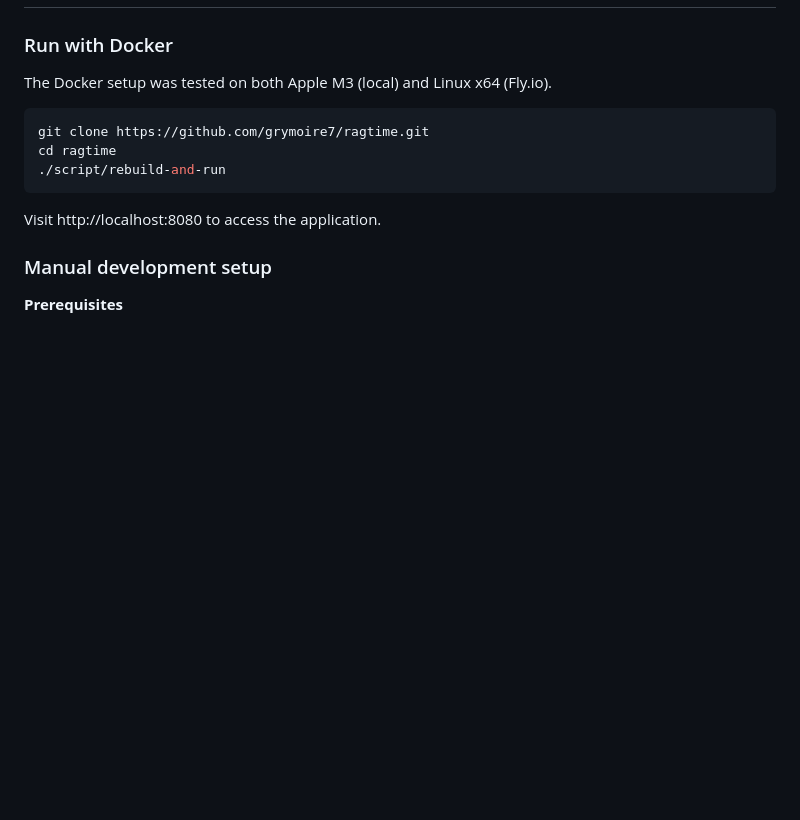
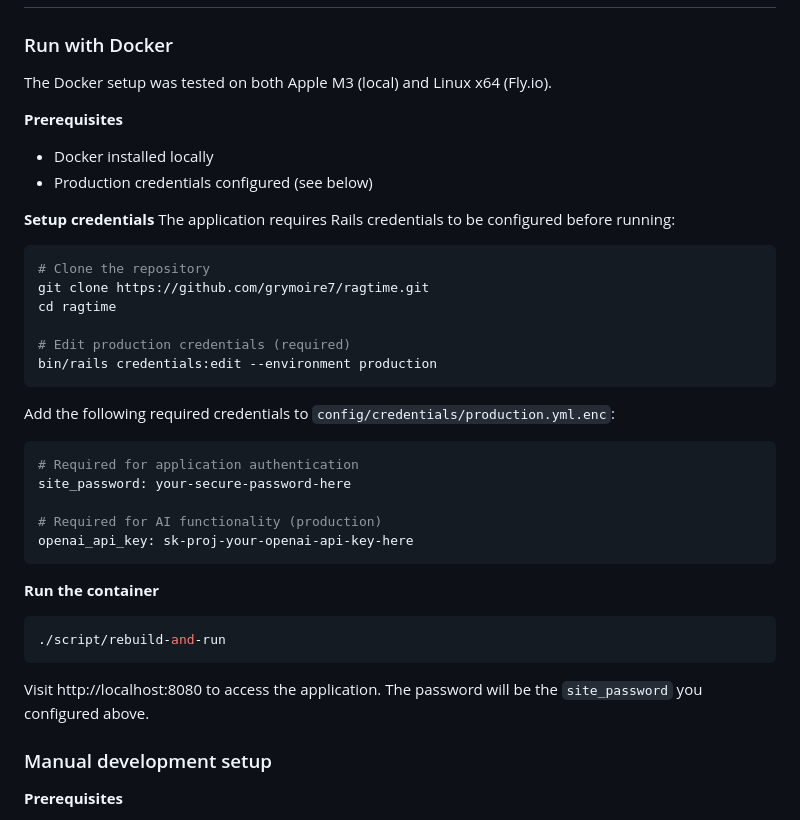
Before and after one commit to grymoire7/ragtime, a Markdown page: README.md, the part around the change. Rendered like a GitHub page; blank space fills up the shorter version.

Commit message:
docs: add Docker credentials setup instructions to main README
- Add comprehensive prerequisites and setup credentials section to Docker setup
- Document required Rails credentials configuration (site_password, openai_api_key)
- Include step-by-step instructions for editing production credentials
- Explain production vs development API key requirements
- Clarify that only OpenAI is needed for production, not Anthropic

This addresses the missing documentation about Rails credentials
requirements for running the Docker container successfully.

````diff
--- a/README.md
+++ b/README.md
@@ -62,13 +62,38 @@ A document Q&A system that demonstrates modern full-stack development skills wit
 
 The Docker setup was tested on both Apple M3 (local) and Linux x64 (Fly.io).
 
+**Prerequisites**
+- Docker installed locally
+- Production credentials configured (see below)
+
+**Setup credentials**
+The application requires Rails credentials to be configured before running:
+
 ```bash
+# Clone the repository
 git clone https://github.com/grymoire7/ragtime.git
 cd ragtime
+
+# Edit production credentials (required)
+bin/rails credentials:edit --environment production
+```
+
+Add the following required credentials to `config/credentials/production.yml.enc`:
+
+```yaml
+# Required for application authentication
+site_password: your-secure-password-here
+
+# Required for AI functionality (production)
+openai_api_key: sk-proj-your-openai-api-key-here
+```
+
+**Run the container**
+```bash
 ./script/rebuild-and-run
 ```
 
-Visit http://localhost:8080 to access the application.
+Visit http://localhost:8080 to access the application. The password will be the `site_password` you configured above.
 
 ### Manual development setup
 
````
